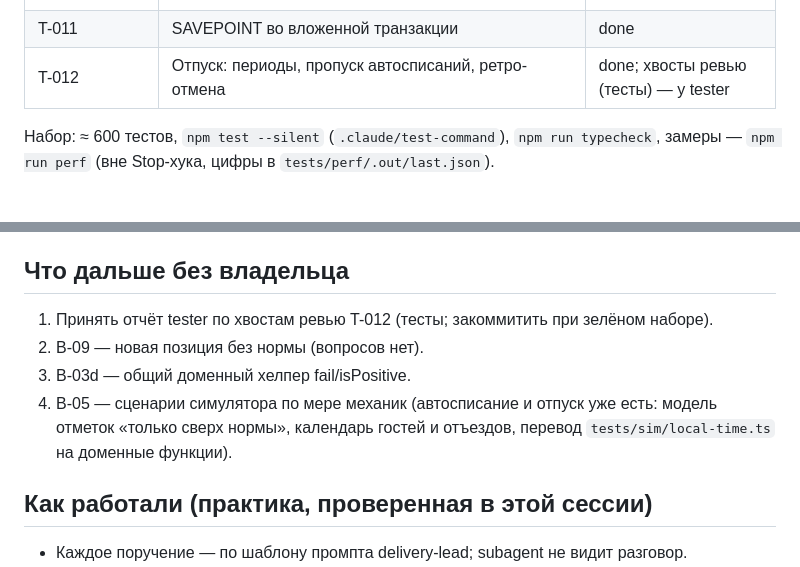
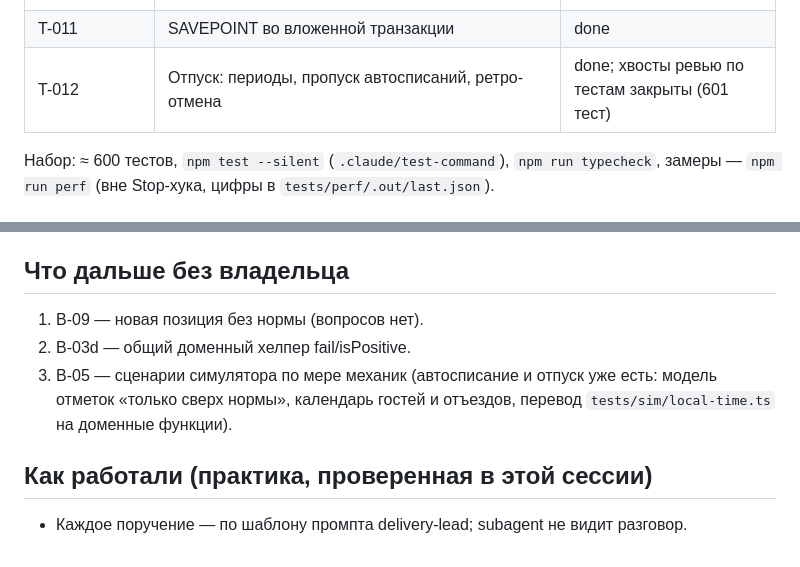
Before and after one commit to alex-vik/Kithcen-Hub, a Markdown page: docs/handoff.md, 2 parts joined by grey strips. Drawn GitHub-style.

Commit message:
docs: T-012 follow-ups done; handoff updated
Co-Authored-By: Claude Opus 5.5 <noreply@anthropic.com>
Claude-Session: https://claude.ai/code/session_01LSxx4rL49GHQHRXrc34jWh

```diff
--- a/docs/handoff.md
+++ b/docs/handoff.md
@@ -12,7 +12,7 @@
 | T-009 | Кэш остатков (ADR-003a) | done, К18 медиана ≈ 25–27 мс |
 | T-010 | Автосписание раз в сутки, догон, DST, планировщик | done |
 | T-011 | SAVEPOINT во вложенной транзакции | done |
-| T-012 | Отпуск: периоды, пропуск автосписаний, ретро-отмена | done; хвосты ревью (тесты) — у tester |
+| T-012 | Отпуск: периоды, пропуск автосписаний, ретро-отмена | done; хвосты ревью по тестам закрыты (601 тест) |
 
 Набор: ≈ 600 тестов, `npm test --silent` (`.claude/test-command`), `npm run typecheck`, замеры — `npm run perf` (вне Stop-хука, цифры в `tests/perf/.out/last.json`).
 
@@ -31,10 +31,9 @@ Q-16, Q-08, Q-09, Q-11, Q-10, Q-15 — таблица с рекомендаци
 
 ## Что дальше без владельца
 
-1. Принять отчёт tester по хвостам ревью T-012 (тесты; закоммитить при зелёном наборе).
-2. B-09 — новая позиция без нормы (вопросов нет).
-3. B-03d — общий доменный хелпер fail/isPositive.
-4. B-05 — сценарии симулятора по мере механик (автосписание и отпуск уже есть: модель отметок «только сверх нормы», календарь гостей и отъездов, перевод `tests/sim/local-time.ts` на доменные функции).
+1. B-09 — новая позиция без нормы (вопросов нет).
+2. B-03d — общий доменный хелпер fail/isPositive.
+3. B-05 — сценарии симулятора по мере механик (автосписание и отпуск уже есть: модель отметок «только сверх нормы», календарь гостей и отъездов, перевод `tests/sim/local-time.ts` на доменные функции).
 
 ## Как работали (практика, проверенная в этой сессии)
 
```
Also changed, not shown: docs/tasks/T-012-absence.md (+1 -0 lines).
